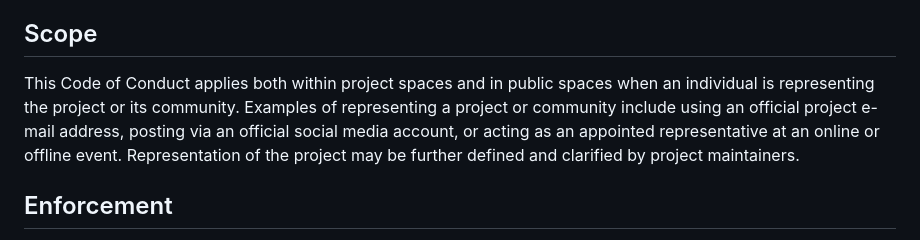
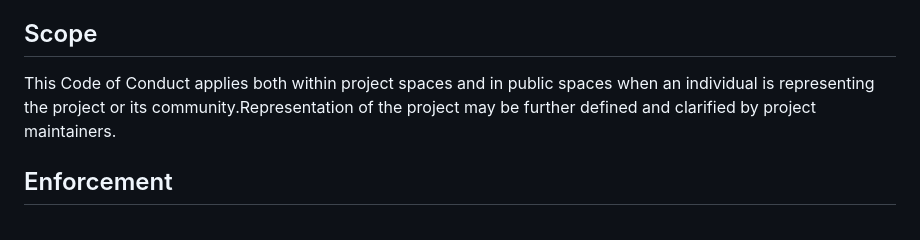
Before and after one commit to calebcsimmons/LeetHub_Sync, a Markdown page: .github/CODE_OF_CONDUCT.md, the part around the change. GitHub-like rendering.

```diff
--- a/.github/CODE_OF_CONDUCT.md
+++ b/.github/CODE_OF_CONDUCT.md
@@ -30,7 +30,7 @@ Project maintainers have the right and responsibility to remove, edit, or reject
 
 ## Scope
 
-This Code of Conduct applies both within project spaces and in public spaces when an individual is representing the project or its community. Examples of representing a project or community include using an official project e-mail address, posting via an official social media account, or acting as an appointed representative at an online or offline event. Representation of the project may be further defined and clarified by project maintainers.
+This Code of Conduct applies both within project spaces and in public spaces when an individual is representing the project or its community.Representation of the project may be further defined and clarified by project maintainers.
 
 ## Enforcement
 
```
